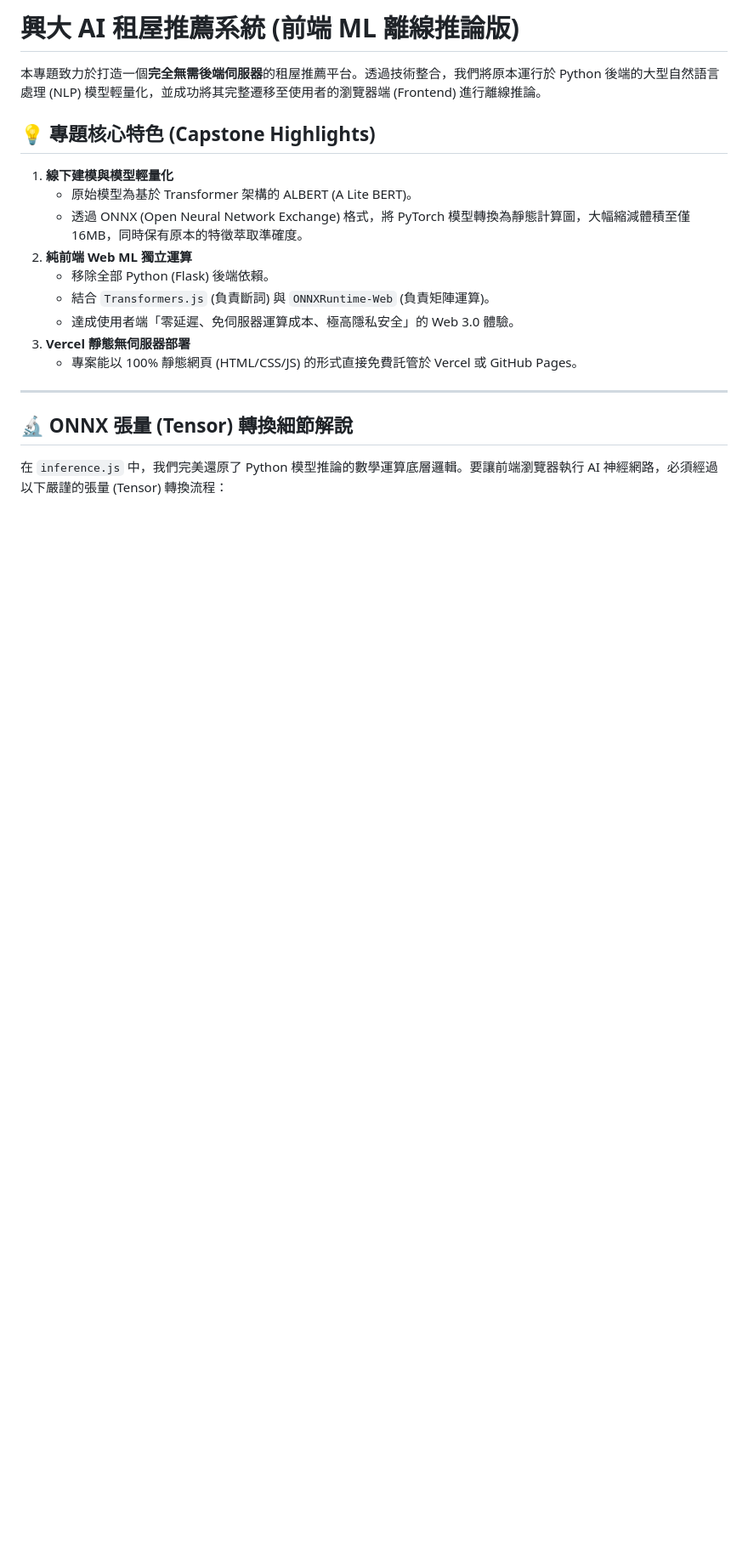
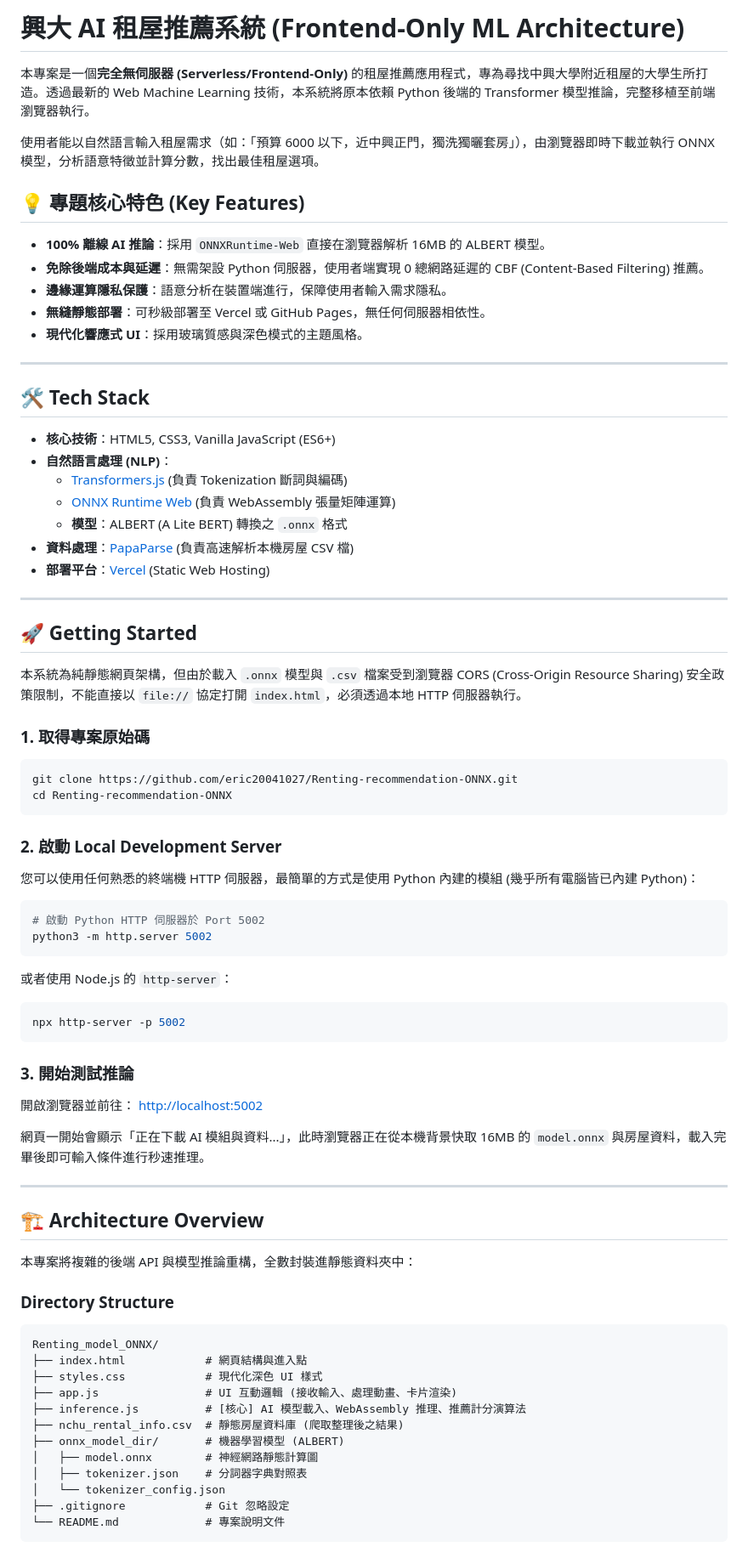
Before and after one commit to eric20041027/Renting-recommendation-ONNX, a Markdown page: README.md, the part around one of its changes. Shown at 85% size. Drawn GitHub-style; blank space fills up the shorter version.

````diff
--- a/README.md
+++ b/README.md
@@ -1,21 +1,84 @@
-# 興大 AI 租屋推薦系統 (前端 ML 離線推論版)
+# 興大 AI 租屋推薦系統 (Frontend-Only ML Architecture)
 
-本專題致力於打造一個**完全無需後端伺服器**的租屋推薦平台。透過技術整合，我們將原本運行於 Python 後端的大型自然語言處理 (NLP) 模型輕量化，並成功將其完整遷移至使用者的瀏覽器端 (Frontend) 進行離線推論。
+本專案是一個**完全無伺服器 (Serverless/Frontend-Only)** 的租屋推薦應用程式，專為尋找中興大學附近租屋的大學生所打造。透過最新的 Web Machine Learning 技術，本系統將原本依賴 Python 後端的 Transformer 模型推論，完整移植至前端瀏覽器執行。
 
-## 💡 專題核心特色 (Capstone Highlights)
+使用者能以自然語言輸入租屋需求（如：「預算 6000 以下，近中興正門，獨洗獨曬套房」），由瀏覽器即時下載並執行 ONNX 模型，分析語意特徵並計算分數，找出最佳租屋選項。
 
-1. **線下建模與模型輕量化**
-   - 原始模型為基於 Transformer 架構的 ALBERT (A Lite BERT)。
-   - 透過 ONNX (Open Neural Network Exchange) 格式，將 PyTorch 模型轉換為靜態計算圖，大幅縮減體積至僅 16MB，同時保有原本的特徵萃取準確度。
-2. **純前端 Web ML 獨立運算**
-   - 移除全部 Python (Flask) 後端依賴。
-   - 結合 `Transformers.js` (負責斷詞) 與 `ONNXRuntime-Web` (負責矩陣運算)。
-   - 達成使用者端「零延遲、免伺服器運算成本、極高隱私安全」的 Web 3.0 體驗。
-3. **Vercel 靜態無伺服器部署**
-   - 專案能以 100% 靜態網頁 (HTML/CSS/JS) 的形式直接免費託管於 Vercel 或 GitHub Pages。
+## 💡 專題核心特色 (Key Features)
+
+- **100% 離線 AI 推論**：採用 `ONNXRuntime-Web` 直接在瀏覽器解析 16MB 的 ALBERT 模型。
+- **免除後端成本與延遲**：無需架設 Python 伺服器，使用者端實現 0 總網路延遲的 CBF (Content-Based Filtering) 推薦。
+- **邊緣運算隱私保護**：語意分析在裝置端進行，保障使用者輸入需求隱私。
+- **無縫靜態部署**：可秒級部署至 Vercel 或 GitHub Pages，無任何伺服器相依性。
+- **現代化響應式 UI**：採用玻璃質感與深色模式的主題風格。
 
 ---
 
-## 🔬 ONNX 張量 (Tensor) 轉換細節解說
+## 🛠 Tech Stack
 
-在 `inference.js` 中，我們完美還原了 Python 模型推論的數學運算底層邏輯。要讓前端瀏覽器執行 AI 神經網路，必須經過以下嚴謹的張量 (Tensor) 轉換流程：
+- **核心技術**：HTML5, CSS3, Vanilla JavaScript (ES6+)
+- **自然語言處理 (NLP)**：
+  - [Transformers.js](https://huggingface.co/docs/transformers.js/index) (負責 Tokenization 斷詞與編碼)
+  - [ONNX Runtime Web](https://onnxruntime.ai/docs/api/javascript/api/interfaces/Session.html) (負責 WebAssembly 張量矩陣運算)
+  - **模型**：ALBERT (A Lite BERT) 轉換之 `.onnx` 格式
+- **資料處理**：[PapaParse](https://www.papaparse.com/) (負責高速解析本機房屋 CSV 檔)
+- **部署平台**：[Vercel](https://vercel.com) (Static Web Hosting)
+
+---
+
+## 🚀 Getting Started
+
+本系統為純靜態網頁架構，但由於載入 `.onnx` 模型與 `.csv` 檔案受到瀏覽器 CORS (Cross-Origin Resource Sharing) 安全政策限制，不能直接以 `file://` 協定打開 `index.html`，必須透過本地 HTTP 伺服器執行。
+
+### 1. 取得專案原始碼
+
+```bash
+git clone https://github.com/eric20041027/Renting-recommendation-ONNX.git
+cd Renting-recommendation-ONNX
+```
+
+### 2. 啟動 Local Development Server
+
+您可以使用任何熟悉的終端機 HTTP 伺服器，最簡單的方式是使用 Python 內建的模組 (幾乎所有電腦皆已內建 Python)：
+
+```bash
+# 啟動 Python HTTP 伺服器於 Port 5002
+python3 -m http.server 5002
+```
+
+或者使用 Node.js 的 `http-server`：
+
+```bash
+npx http-server -p 5002
+```
+
+### 3. 開始測試推論
+
+開啟瀏覽器並前往：
+[http://localhost:5002](http://localhost:5002)
+
+網頁一開始會顯示「正在下載 AI 模組與資料...」，此時瀏覽器正在從本機背景快取 16MB 的 `model.onnx` 與房屋資料，載入完畢後即可輸入條件進行秒速推理。
+
+---
+
+## 🏗 Architecture Overview
+
+本專案將複雜的後端 API 與模型推論重構，全數封裝進靜態資料夾中：
+
+### Directory Structure
+
+```text
+Renting_model_ONNX/
+├── index.html            # 網頁結構與進入點
+├── styles.css            # 現代化深色 UI 樣式
+├── app.js                # UI 互動邏輯 (接收輸入、處理動畫、卡片渲染)
+├── inference.js          # [核心] AI 模型載入、WebAssembly 推理、推薦計分演算法
+├── nchu_rental_info.csv  # 靜態房屋資料庫 (爬取整理後之結果)
+├── onnx_model_dir/       # 機器學習模型 (ALBERT)
+│   ├── model.onnx        # 神經網路靜態計算圖
+│   ├── tokenizer.json    # 分詞器字典對照表
+│   └── tokenizer_config.json
+├── .gitignore            # Git 忽略設定
+└── README.md             # 專案說明文件
+```
+
````
Also changed, not shown: other parts of README.md (+68 -24 lines).
